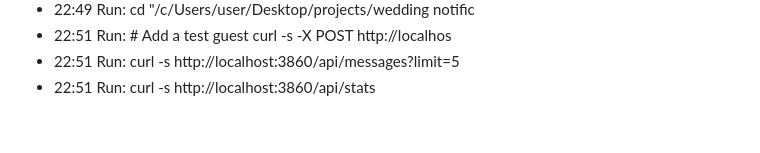
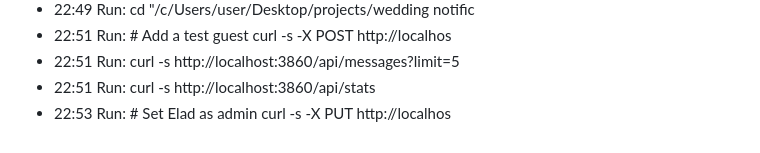
Before and after one commit to elad-refoua/wedding-notification, a Markdown page: .claude/session-log.md, the part around the change. Rendered like a GitHub page.

Commit message:
Auto-save: 2026-03-14 22:54

```diff
--- a/.claude/session-log.md
+++ b/.claude/session-log.md
@@ -395,3 +395,5 @@
 curl -s -X POST http://localhos
 - 22:51 Run: curl -s http://localhost:3860/api/messages?limit=5
 - 22:51 Run: curl -s http://localhost:3860/api/stats
+- 22:53 Run: # Set Elad as admin
+curl -s -X PUT http://localhos
```
